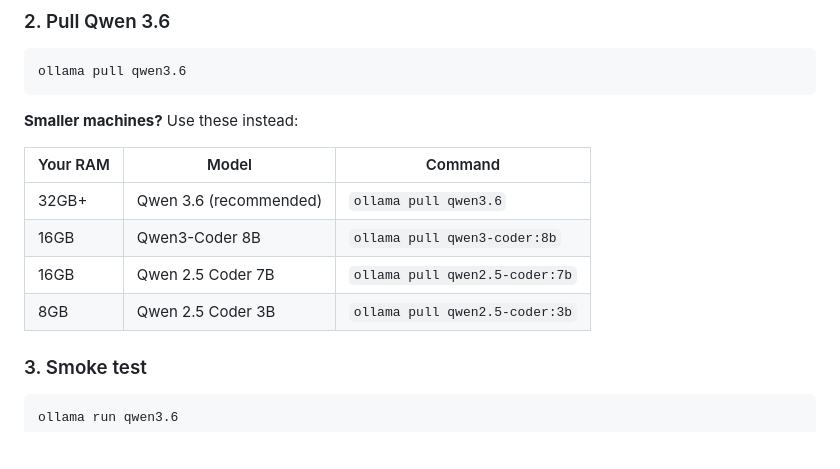
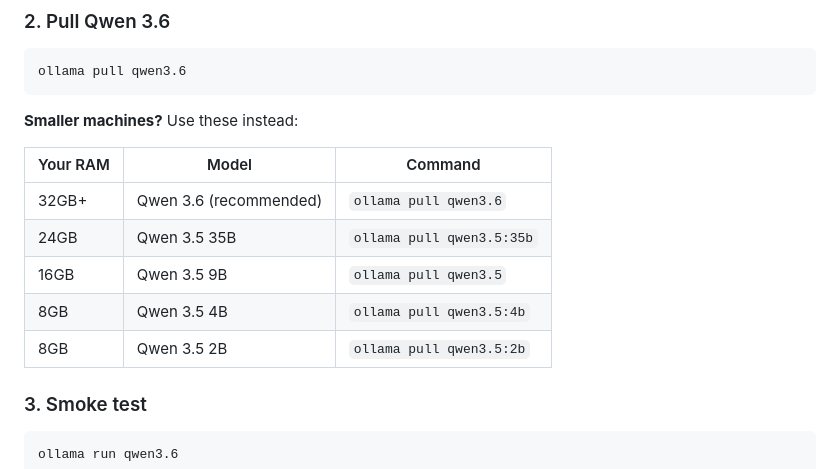
Before and after one commit to ravsau/ai-tutorials, a Markdown page: qwen3.6-ollama-free-coding-agent/README.md, the part around the change. GitHub-like rendering; blank space fills up the shorter version.

Commit message:
Update smaller model options to Qwen 3.5 family
Replaced qwen3-coder and qwen2.5-coder references with Qwen 3.5 (2B to 35B).
Qwen 3.5 is newer, has vision + tools, and ranges from 8GB to 24GB RAM.

Co-Authored-By: Claude Opus 4.6 (1M context) <noreply@anthropic.com>

```diff
--- a/qwen3.6-ollama-free-coding-agent/README.md
+++ b/qwen3.6-ollama-free-coding-agent/README.md
@@ -48,9 +48,10 @@ ollama pull qwen3.6
 | Your RAM | Model | Command |
 |----------|-------|---------|
 | 32GB+ | Qwen 3.6 (recommended) | `ollama pull qwen3.6` |
-| 16GB | Qwen3-Coder 8B | `ollama pull qwen3-coder:8b` |
-| 16GB | Qwen 2.5 Coder 7B | `ollama pull qwen2.5-coder:7b` |
-| 8GB | Qwen 2.5 Coder 3B | `ollama pull qwen2.5-coder:3b` |
+| 24GB | Qwen 3.5 35B | `ollama pull qwen3.5:35b` |
+| 16GB | Qwen 3.5 9B | `ollama pull qwen3.5` |
+| 8GB | Qwen 3.5 4B | `ollama pull qwen3.5:4b` |
+| 8GB | Qwen 3.5 2B | `ollama pull qwen3.5:2b` |
 
 ### 3. Smoke test
 
```
